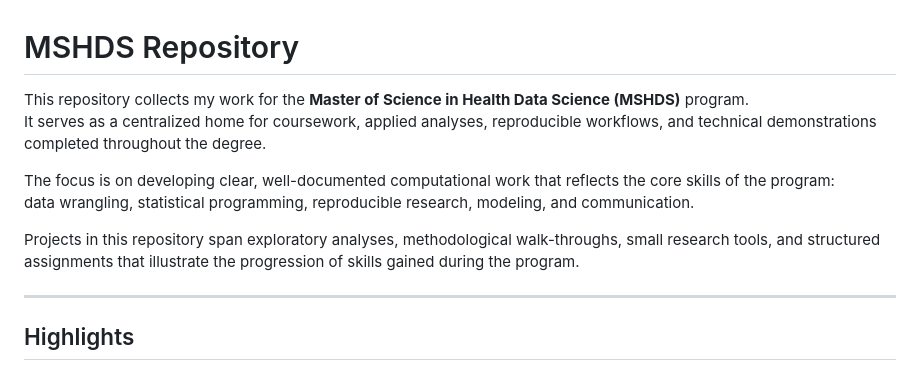
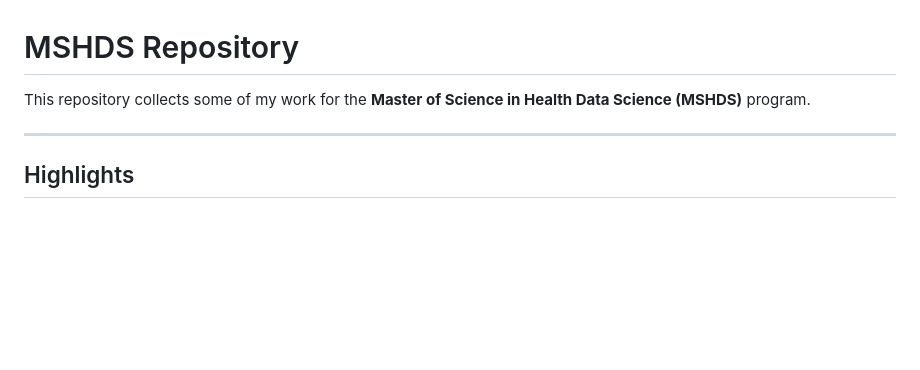
Before and after one commit to chaycereed/mshds, a Markdown page: README.md, the part around the change. GitHub-like rendering; blank space fills up the shorter version.

Commit message:
mshds: updated readme

```diff
--- a/README.md
+++ b/README.md
@@ -1,12 +1,6 @@
 # MSHDS Repository
 
-This repository collects my work for the **Master of Science in Health Data Science (MSHDS)** program.
-It serves as a centralized home for coursework, applied analyses, reproducible workflows, and technical demonstrations completed throughout the degree.
-
-The focus is on developing clear, well-documented computational work that reflects the core skills of the program:
-data wrangling, statistical programming, reproducible research, modeling, and communication.
-
-Projects in this repository span exploratory analyses, methodological walk-throughs, small research tools, and structured assignments that illustrate the progression of skills gained during the program.
+This repository collects some of my work for the **Master of Science in Health Data Science (MSHDS)** program.
 
 ---
 
```
